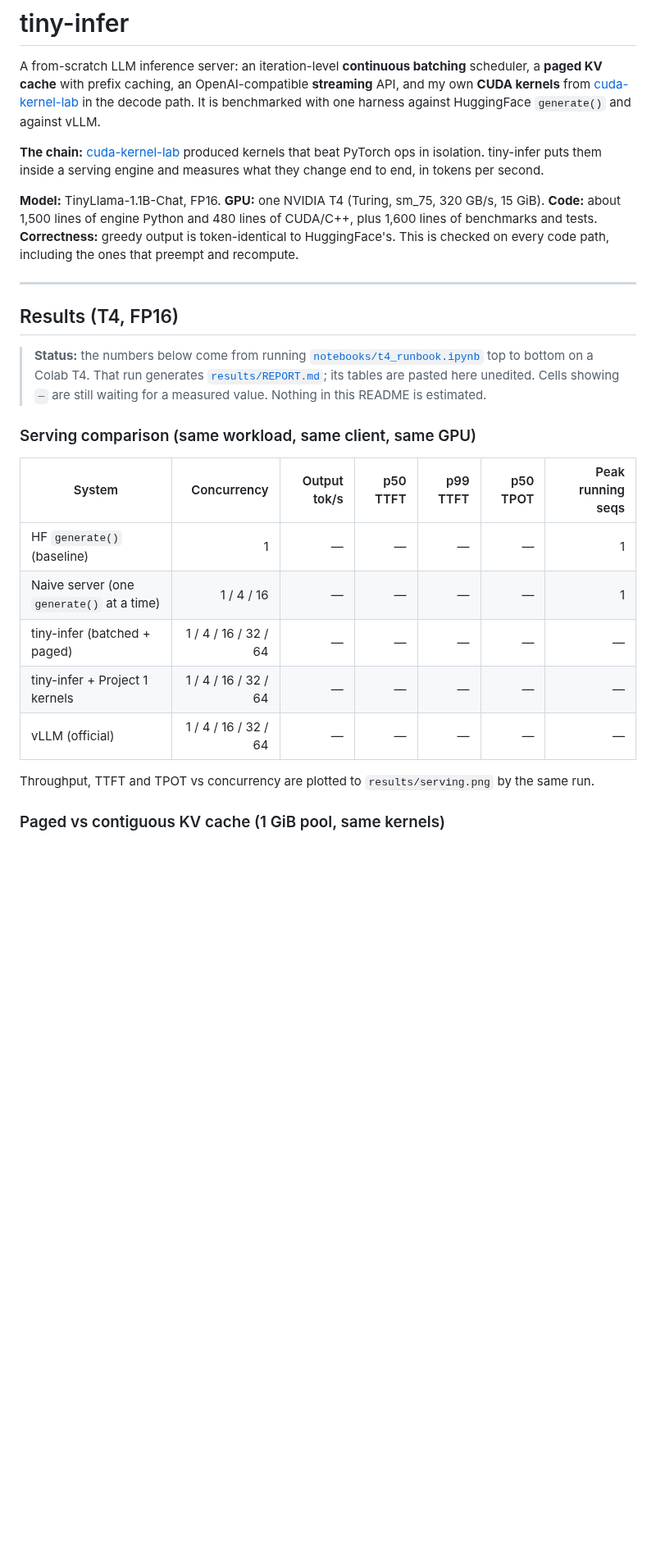
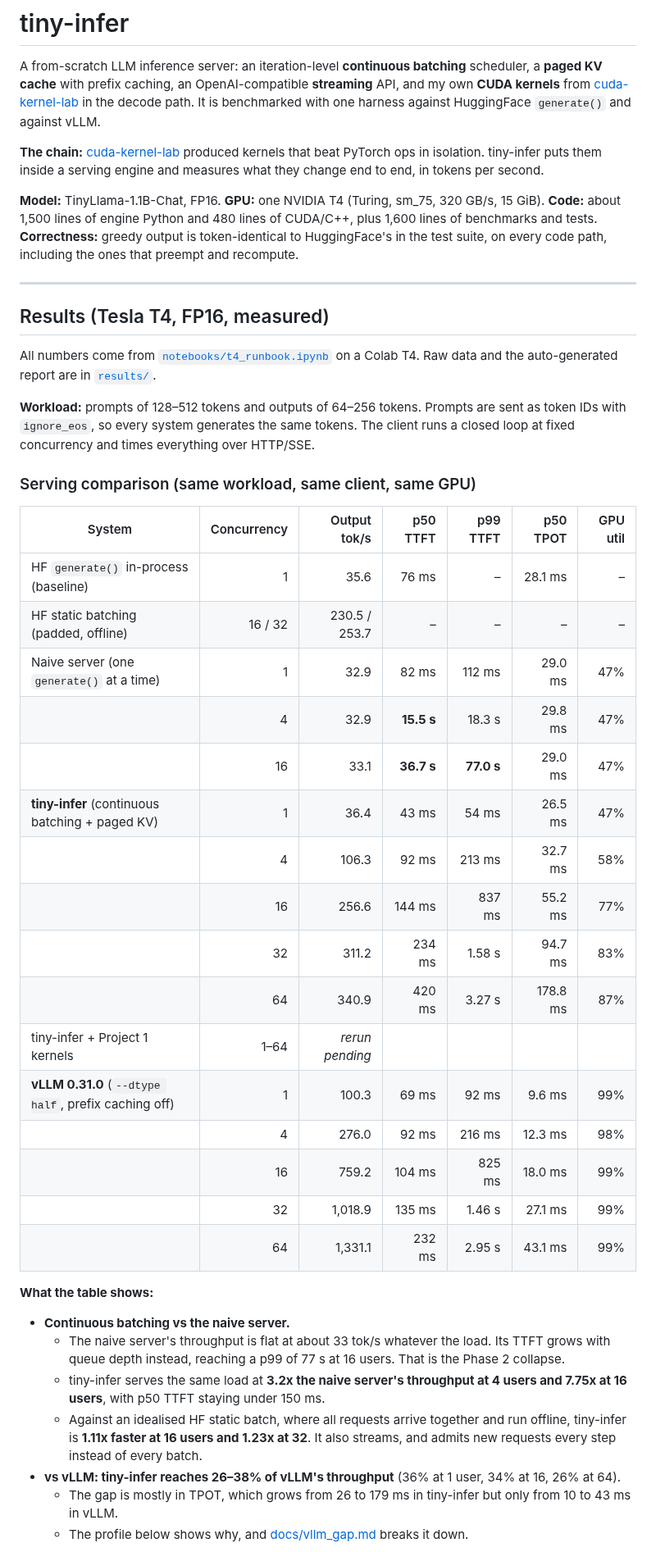
Before and after one commit to Musharaf-khan/tiny-infer, a Markdown page: README.md, the part around one of its changes. Shown at 82% size. Rendered like a GitHub page; blank space fills up the shorter version.

```diff
--- a/README.md
+++ b/README.md
@@ -4,25 +4,44 @@ A from-scratch LLM inference server: an iteration-level **continuous batching**
 
 **The chain:** [cuda-kernel-lab](https://github.com/Musharaf-khan/cuda-kernel-lab) produced kernels that beat PyTorch ops in isolation. tiny-infer puts them inside a serving engine and measures what they change end to end, in tokens per second.
 
-**Model:** TinyLlama-1.1B-Chat, FP16. **GPU:** one NVIDIA T4 (Turing, sm_75, 320 GB/s, 15 GiB). **Code:** about 1,500 lines of engine Python and 480 lines of CUDA/C++, plus 1,600 lines of benchmarks and tests. **Correctness:** greedy output is token-identical to HuggingFace's. This is checked on every code path, including the ones that preempt and recompute.
+**Model:** TinyLlama-1.1B-Chat, FP16. **GPU:** one NVIDIA T4 (Turing, sm_75, 320 GB/s, 15 GiB). **Code:** about 1,500 lines of engine Python and 480 lines of CUDA/C++, plus 1,600 lines of benchmarks and tests. **Correctness:** greedy output is token-identical to HuggingFace's in the test suite, on every code path, including the ones that preempt and recompute.
 
 ---
 
-## Results (T4, FP16)
+## Results (Tesla T4, FP16, measured)
 
-> **Status:** the numbers below come from running [`notebooks/t4_runbook.ipynb`](notebooks/t4_runbook.ipynb) top to bottom on a Colab T4. That run generates [`results/REPORT.md`](results/REPORT.md); its tables are pasted here unedited. Cells showing `—` are still waiting for a measured value. Nothing in this README is estimated.
+All numbers come from [`notebooks/t4_runbook.ipynb`](notebooks/t4_runbook.ipynb) on a Colab T4. Raw data and the auto-generated report are in [`results/`](results/REPORT.md).
+
+**Workload:** prompts of 128–512 tokens and outputs of 64–256 tokens. Prompts are sent as token IDs with `ignore_eos`, so every system generates the same tokens. The client runs a closed loop at fixed concurrency and times everything over HTTP/SSE.
 
 ### Serving comparison (same workload, same client, same GPU)
 
-| System | Concurrency | Output tok/s | p50 TTFT | p99 TTFT | p50 TPOT | Peak running seqs |
+| System | Concurrency | Output tok/s | p50 TTFT | p99 TTFT | p50 TPOT | GPU util |
 |---|---:|---:|---:|---:|---:|---:|
-| HF `generate()` (baseline) | 1 | — | — | — | — | 1 |
-| Naive server (one `generate()` at a time) | 1 / 4 / 16 | — | — | — | — | 1 |
-| tiny-infer (batched + paged) | 1 / 4 / 16 / 32 / 64 | — | — | — | — | — |
-| tiny-infer + Project 1 kernels | 1 / 4 / 16 / 32 / 64 | — | — | — | — | — |
-| vLLM (official) | 1 / 4 / 16 / 32 / 64 | — | — | — | — | — |
+| HF `generate()` in-process (baseline) | 1 | 35.6 | 76 ms | – | 28.1 ms | – |
+| HF static batching (padded, offline) | 16 / 32 | 230.5 / 253.7 | – | – | – | – |
+| Naive server (one `generate()` at a time) | 1 | 32.9 | 82 ms | 112 ms | 29.0 ms | 47% |
+| | 4 | 32.9 | **15.5 s** | 18.3 s | 29.8 ms | 47% |
+| | 16 | 33.1 | **36.7 s** | **77.0 s** | 29.0 ms | 47% |
+| **tiny-infer** (continuous batching + paged KV) | 1 | 36.4 | 43 ms | 54 ms | 26.5 ms | 47% |
+| | 4 | 106.3 | 92 ms | 213 ms | 32.7 ms | 58% |
+| | 16 | 256.6 | 144 ms | 837 ms | 55.2 ms | 77% |
+| | 32 | 311.2 | 234 ms | 1.58 s | 94.7 ms | 83% |
+| | 64 | 340.9 | 420 ms | 3.27 s | 178.8 ms | 87% |
+| tiny-infer + Project 1 kernels | 1–64 | *rerun pending* | | | | |
+| **vLLM 0.31.0** (`--dtype half`, prefix caching off) | 1 | 100.3 | 69 ms | 92 ms | 9.6 ms | 99% |
+| | 4 | 276.0 | 92 ms | 216 ms | 12.3 ms | 98% |
+| | 16 | 759.2 | 104 ms | 825 ms | 18.0 ms | 99% |
+| | 32 | 1,018.9 | 135 ms | 1.46 s | 27.1 ms | 99% |
+| | 64 | 1,331.1 | 232 ms | 2.95 s | 43.1 ms | 99% |
 
-Throughput, TTFT and TPOT vs concurrency are plotted to `results/serving.png` by the same run.
+**What the table shows:**
 
-### Paged vs contiguous KV cache (1 GiB pool, same kernels)
+- **Continuous batching vs the naive server.**
+  - The naive server's throughput is flat at about 33 tok/s whatever the load. Its TTFT grows with queue depth instead, reaching a p99 of 77 s at 16 users. That is the Phase 2 collapse.
+  - tiny-infer serves the same load at **3.2x the naive server's throughput at 4 users and 7.75x at 16 users**, with p50 TTFT staying under 150 ms.
+  - Against an idealised HF static batch, where all requests arrive together and run offline, tiny-infer is **1.11x faster at 16 users and 1.23x at 32**. It also streams, and admits new requests every step instead of every batch.
+- **vs vLLM: tiny-infer reaches 26–38% of vLLM's throughput** (36% at 1 user, 34% at 16, 26% at 64).
+  - The gap is mostly in TPOT, which grows from 26 to 179 ms in tiny-infer but only from 10 to 43 ms in vLLM.
+  - The profile below shows why, and [docs/vllm_gap.md](docs/vllm_gap.md) breaks it down.
 
```
Also changed, not shown: other parts of README.md (+36 -8 lines), docs/vllm_gap.md (+25 -16 lines), results/REPORT.md (added, +64 -0 lines), results/serving.png (added), 11 other files.
